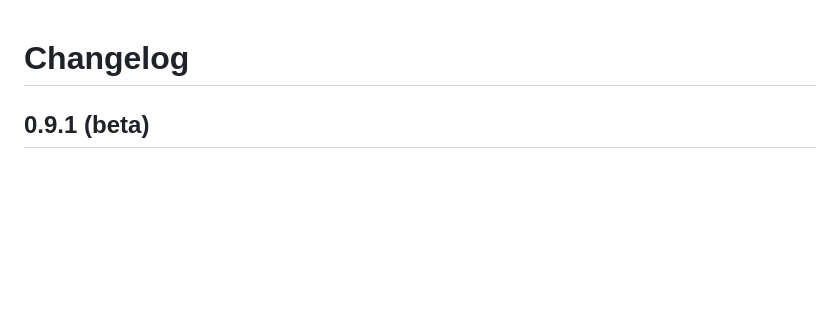
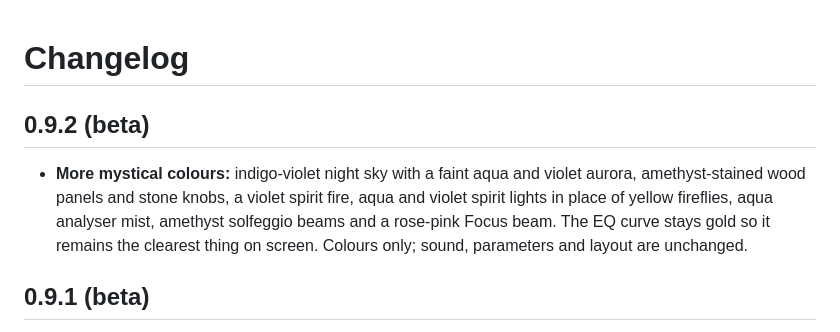
Before and after one commit to johnnybeatss/Solfa, a Markdown page: CHANGELOG.md, the part around the change. Rendered like a GitHub page; blank space fills up the shorter version.

```diff
--- a/CHANGELOG.md
+++ b/CHANGELOG.md
@@ -1,4 +1,12 @@
 # Changelog
+
+## 0.9.2 (beta)
+
+- **More mystical colours:** indigo-violet night sky with a faint aqua and violet aurora,
+  amethyst-stained wood panels and stone knobs, a violet spirit fire, aqua and violet spirit
+  lights in place of yellow fireflies, aqua analyser mist, amethyst solfeggio beams and a
+  rose-pink Focus beam. The EQ curve stays gold so it remains the clearest thing on screen.
+  Colours only; sound, parameters and layout are unchanged.
 
 ## 0.9.1 (beta)
 
```
Also changed, not shown: CLAUDE.md (+1 -1 lines), README.md (+3 -3 lines), docs/images/editor.png, docs/images/match.png, 6 other files.
